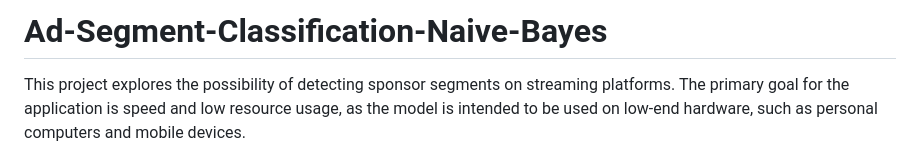
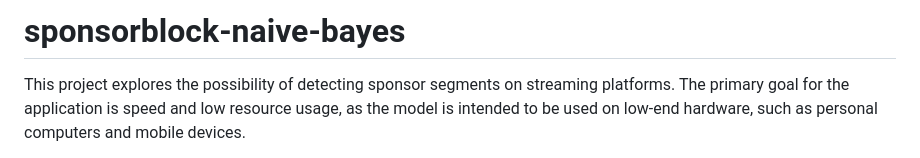
Before and after one commit to Kaholaz/sponsorblock-naive-bayes, a Markdown page: README.md, the part around the change. GitHub-like rendering.

Commit message:
Change title of README to project title

```diff
--- a/README.md
+++ b/README.md
@@ -1,4 +1,4 @@
-# Ad-Segment-Classification-Naive-Bayes
+# sponsorblock-naive-bayes
 This project explores the possibility of detecting sponsor segments on streaming platforms. The primary goal for the application is speed and low resource usage, as the model is intended to be used on low-end hardware, such as personal computers and mobile devices.
 
 The model that is explored in this project is the Naive Bayes based statistical classifier, which is repurposed and used for detecting dynamic length ads/sponsor-segments in the audio medium.
```
